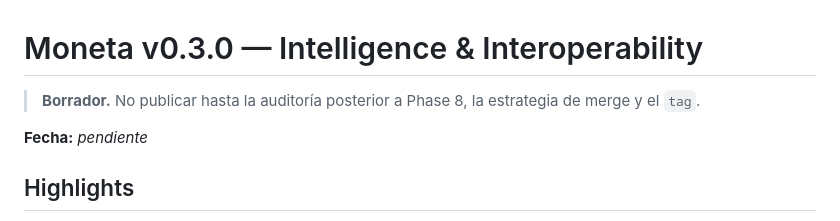
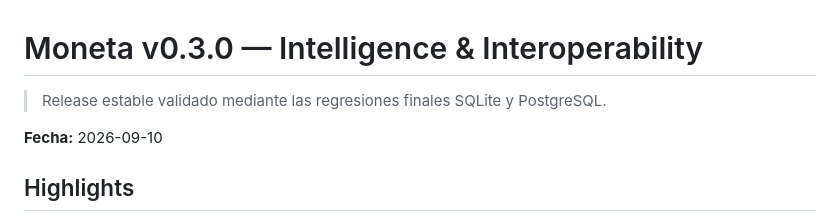
Before and after one commit to kerwilgil/moneta-lite, a Markdown page: docs/release-notes/v0.3.0.md, the part around the change. GitHub-like rendering.

```diff
--- a/docs/release-notes/v0.3.0.md
+++ b/docs/release-notes/v0.3.0.md
@@ -1,9 +1,8 @@
 # Moneta v0.3.0 — Intelligence & Interoperability
 
-> **Borrador.** No publicar hasta la auditoría posterior a Phase 8, la estrategia
-> de merge y el `tag`.
+> Release estable validado mediante las regresiones finales SQLite y PostgreSQL.
 
-**Fecha:** _pendiente_
+**Fecha:** 2026-09-10
 
 ## Highlights
 
```
Also changed, not shown: CHANGELOG.md (+2 -3 lines).
